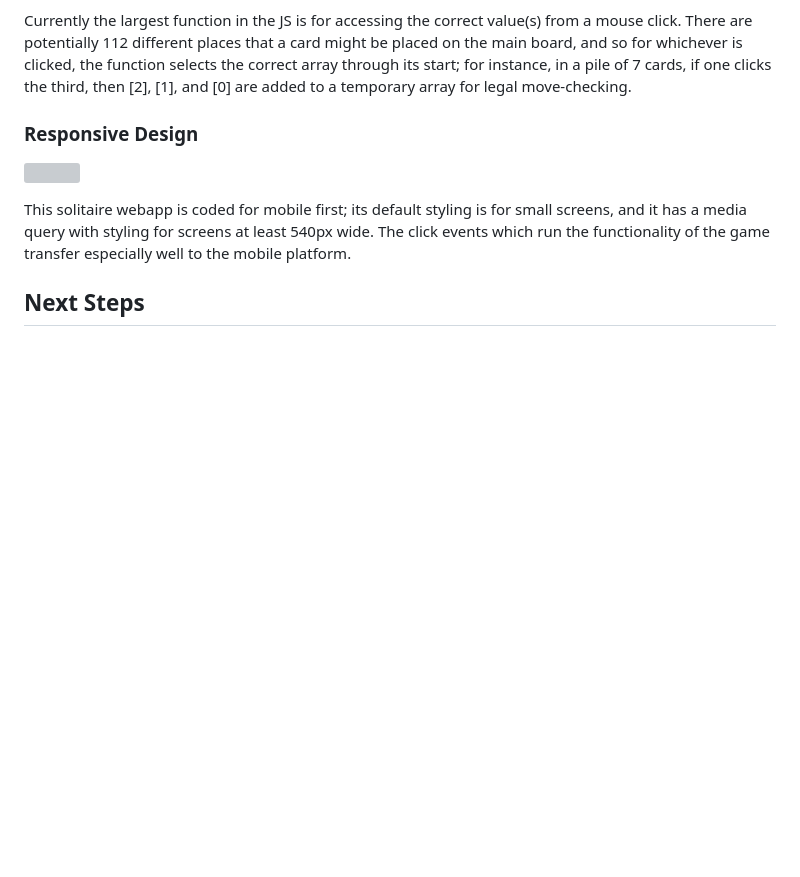
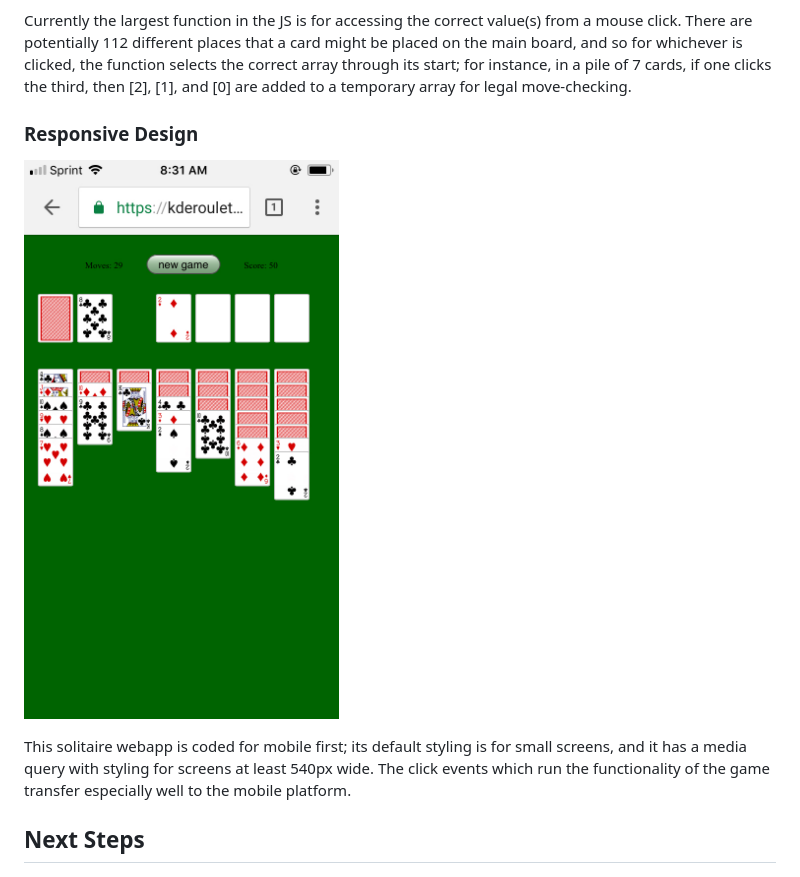
Before and after one commit to kderoulet/solitaire, a Markdown page: readme.md, the part around the change. Rendered like a GitHub page; pictures changed too: images/responsive.jpeg (added); blank space fills up the shorter version; grey boxes are pictures that could not be loaded.

Commit message:
updated images for readme

```diff
--- a/readme.md
+++ b/readme.md
@@ -91,7 +91,7 @@ Currently the largest function in the JS is for accessing the correct value(s) f
 
 ### Responsive Design
 
-![](/images/responsive.png)
+![](/images/responsive.jpeg)
 
 This solitaire webapp is coded for mobile first; its default styling is for small screens, and it has a media query with styling for screens at least 540px wide. The click events which run the functionality of the game transfer especially well to the mobile platform.
 
```
